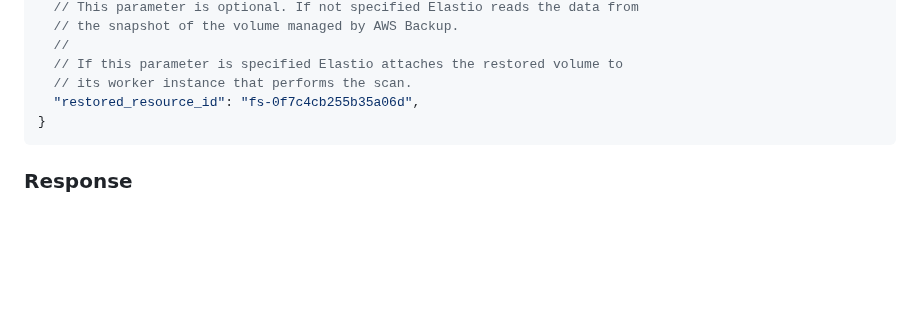
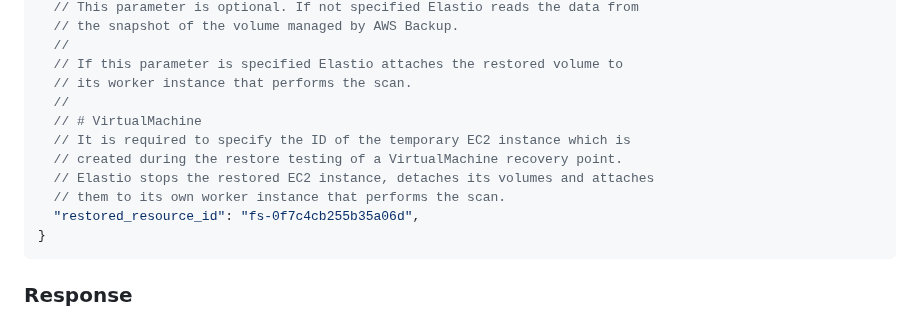
Before and after one commit to elastio/contrib, a Markdown page: aws-backup-elastio-integration/elastio-api/README.md, the part around the change. Drawn GitHub-style; blank space fills up the shorter version.

Commit message:
Add VirtualMachine to the AWS Backup integration lambda doc

````diff
--- a/aws-backup-elastio-integration/elastio-api/README.md
+++ b/aws-backup-elastio-integration/elastio-api/README.md
@@ -136,6 +136,12 @@ Elastio Connector stack deploys an AWS Lambda function named `elastio-bg-jobs-se
   //
   // If this parameter is specified Elastio attaches the restored volume to
   // its worker instance that performs the scan.
+  //
+  // # VirtualMachine
+  // It is required to specify the ID of the temporary EC2 instance which is
+  // created during the restore testing of a VirtualMachine recovery point.
+  // Elastio stops the restored EC2 instance, detaches its volumes and attaches
+  // them to its own worker instance that performs the scan.
   "restored_resource_id": "fs-0f7c4cb255b35a06d",
 }
 ```
````
